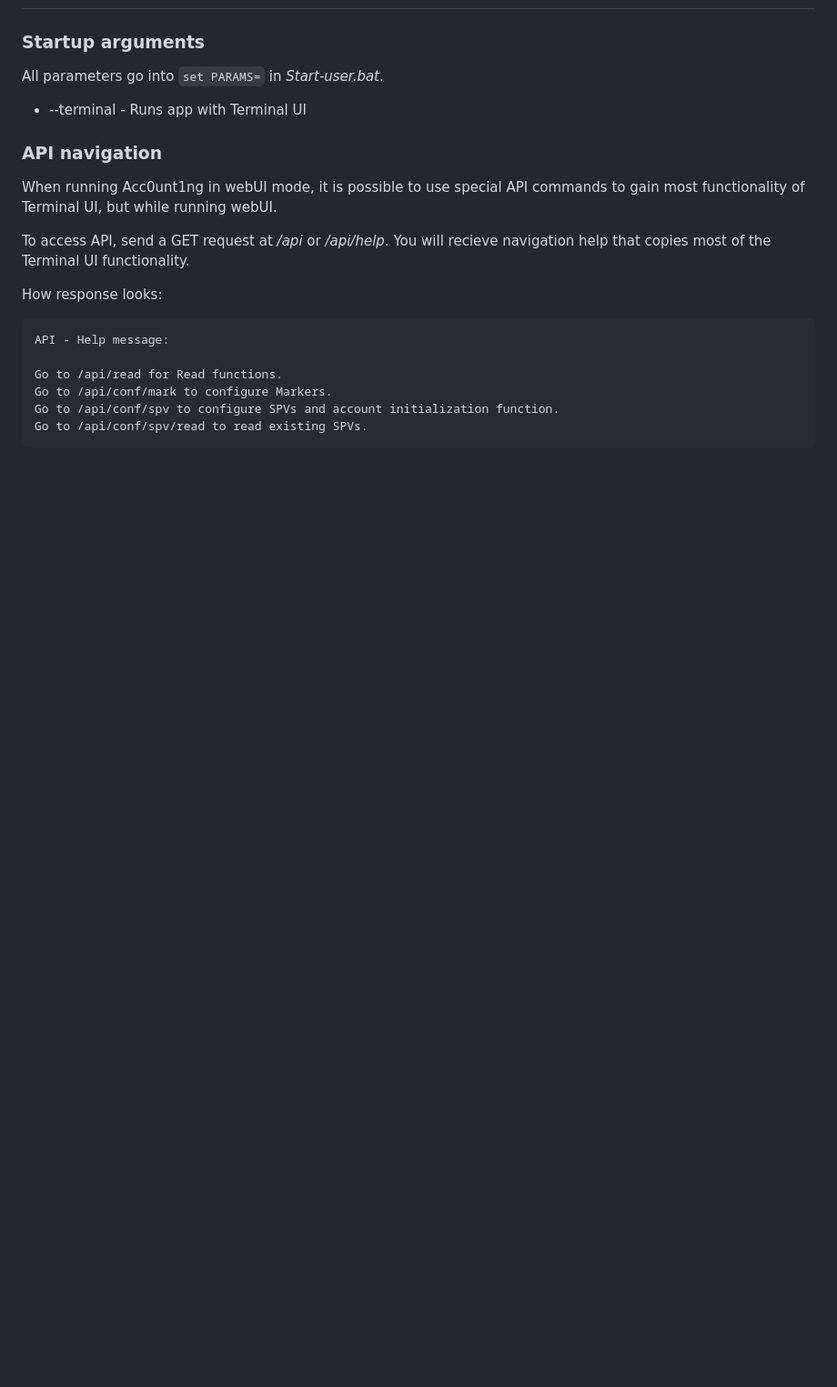
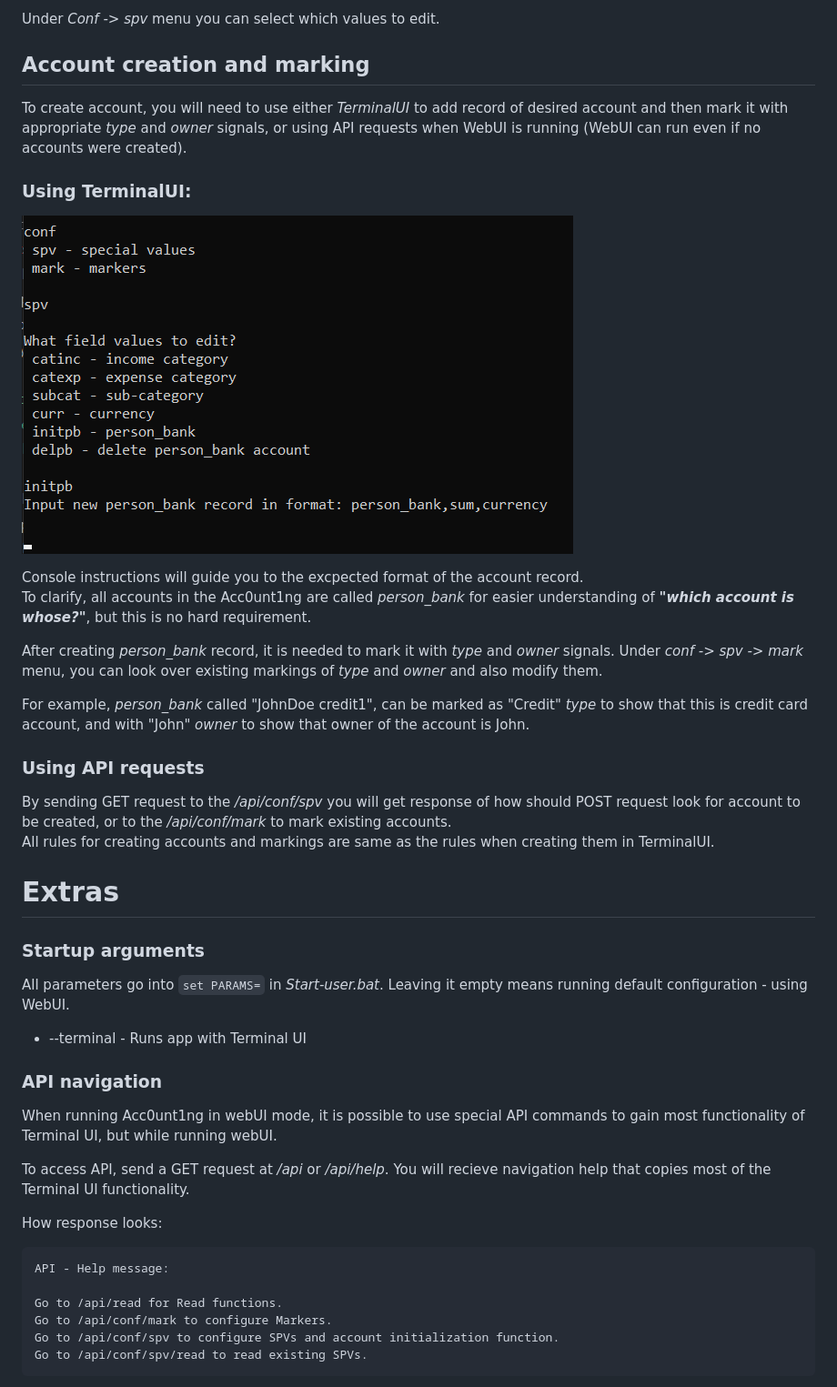
Before and after one commit to AlDas23/Acc0unt1ng, a Markdown page: README.md, the part around the change printed below. Shown: that part at 91% size. Rendered like a GitHub page; pictures changed too: preview/initpbPreview.png (added); blank space fills up the shorter version.

```diff
--- a/README.md
+++ b/README.md
@@ -28,7 +41,28 @@ To use colab version go to "colab" branch of this repository.
+Under *Conf -> spv* menu you can select which values to edit.
+
+## Account creation and marking
+
+To create account, you will need to use either *TerminalUI* to add record of desired account and then mark it with appropriate *type* and *owner* signals, or using API requests when WebUI is running (WebUI can run even if no accounts were created).
+
+### Using TerminalUI:
+
+![initpbPreview](preview/initpbPreview.png)
+
+Console instructions will guide you to the excpected format of the account record. <br> To clarify, all accounts in the Acc0unt1ng are called *person_bank* for easier understanding of ***"which account is whose?"***, but this is no hard requirement.
+
+After creating *person_bank* record, it is needed to mark it with *type* and *owner* signals. Under *conf -> spv -> mark* menu, you can look over existing markings of *type* and *owner* and also modify them.
+
+For example, *person_bank* called "JohnDoe credit1", can be marked as "Credit" *type* to show that this is credit card account, and with "John" *owner* to show that owner of the account is John.
+
+### Using API requests
+
+By sending GET request to the */api/conf/spv* you will get response of how should POST request look for account to be created, or to the */api/conf/mark* to mark existing accounts. <br> All rules for creating accounts and markings are same as the rules when creating them in TerminalUI.
+
+# Extras
 
 ### Startup arguments
 
-All parameters go into `set PARAMS=` in *Start-user.bat*.
+All parameters go into `set PARAMS=` in *Start-user.bat*. Leaving it empty means running default configuration - using WebUI.
 
 * --terminal - Runs app with Terminal UI
 
```
Also changed, not shown: other parts of README.md (+22 -9 lines), preview/csvStructure.png (added), preview/dbPreview.png (added), preview/terminalSPVPreview.png (added).
